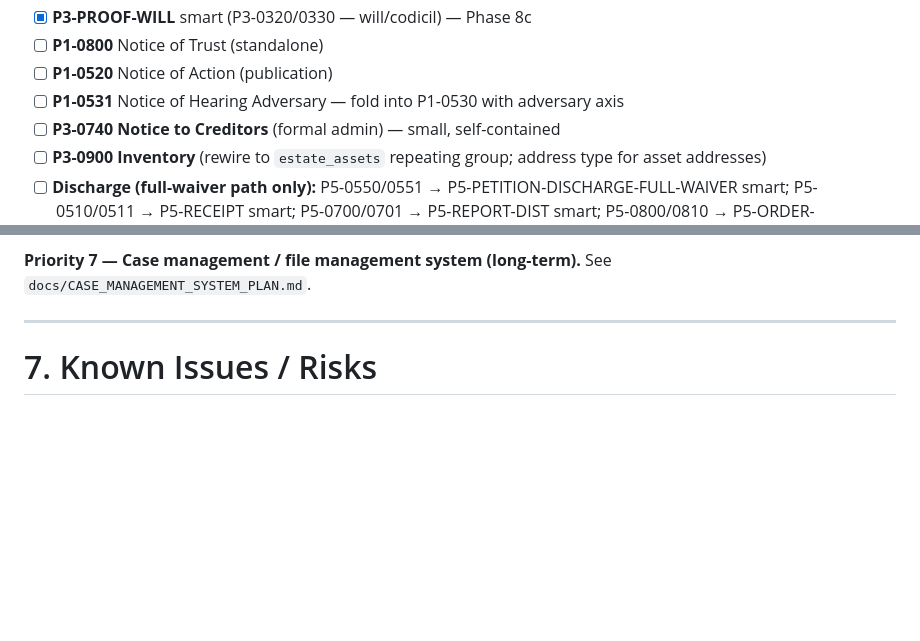
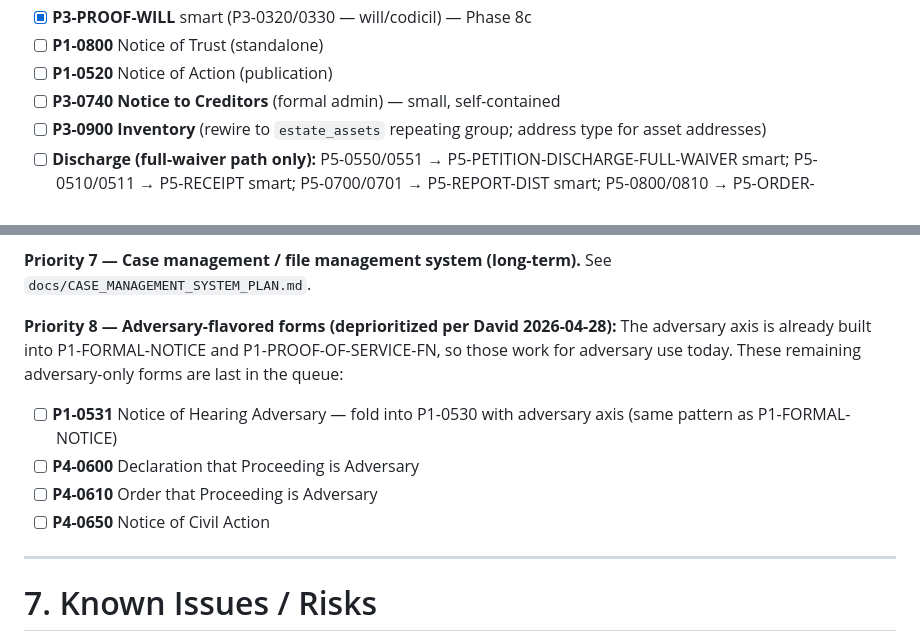
Before and after one commit to davidshulman22/guardianship-forms, a Markdown page: HANDOFF.md, 2 parts joined by grey strips. Drawn GitHub-style; blank space fills up the shorter version.

Commit message:
docs: deprioritize adversary-flavored forms to Priority 8
Adversary axis already built into P1-FORMAL-NOTICE and P1-PROOF-OF-SERVICE-FN,
so those work for adversary use today. Remaining adversary-only forms (P1-0531,
P4-0600/0610/0650) moved to end of queue.

Co-Authored-By: Claude Opus 4.7 (1M context) <noreply@anthropic.com>

```diff
--- a/HANDOFF.md
+++ b/HANDOFF.md
@@ -201,7 +201,6 @@ Address values are objects: `{ street, line2, city, state, zip, foreign, foreign
 - [x] **P3-PROOF-WILL** smart (P3-0320/0330 — will/codicil) — Phase 8c
 - [ ] **P1-0800** Notice of Trust (standalone)
 - [ ] **P1-0520** Notice of Action (publication)
-- [ ] **P1-0531** Notice of Hearing Adversary — fold into P1-0530 with adversary axis
 - [ ] **P3-0740 Notice to Creditors** (formal admin) — small, self-contained
 - [ ] **P3-0900 Inventory** (rewire to `estate_assets` repeating group; address type for asset addresses)
 - [ ] **Discharge (full-waiver path only):** P5-0550/0551 → P5-PETITION-DISCHARGE-FULL-WAIVER smart; P5-0510/0511 → P5-RECEIPT smart; P5-0700/0701 → P5-REPORT-DIST smart; P5-0800/0810 → P5-ORDER-DISCHARGE smart. David never uses non-full-waiver path (P5-0400/0401/0500/0501/0300/0340/0410/0411/0420 — all dropped).
@@ -245,6 +244,13 @@ Address values are objects: `{ street, line2, city, state, zip, foreign, foreign
 **Priority 6 — Ancillary Broward checklists** (PDFs in `reference/` — Discharge, Disposition, Formal-Ancillary, Homestead, Instructions, Sell-Real-Property, Summary-Ancillary). Same passthrough pattern when forms are wired up.
 
 **Priority 7 — Case management / file management system (long-term).** See `docs/CASE_MANAGEMENT_SYSTEM_PLAN.md`.
+
+**Priority 8 — Adversary-flavored forms (deprioritized per David 2026-04-28):**
+The adversary axis is already built into P1-FORMAL-NOTICE and P1-PROOF-OF-SERVICE-FN, so those work for adversary use today. These remaining adversary-only forms are last in the queue:
+- [ ] **P1-0531** Notice of Hearing Adversary — fold into P1-0530 with adversary axis (same pattern as P1-FORMAL-NOTICE)
+- [ ] **P4-0600** Declaration that Proceeding is Adversary
+- [ ] **P4-0610** Order that Proceeding is Adversary
+- [ ] **P4-0650** Notice of Civil Action
 
 ---
 
```
